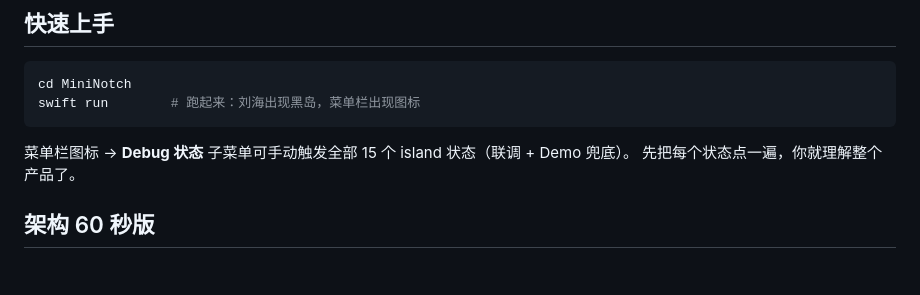
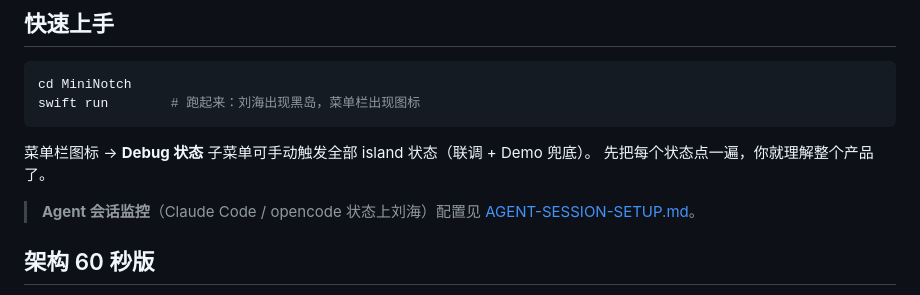
Before and after one commit to 2026hackathon/today, a Markdown page: docs/MODULES.md, the part around the change. Rendered like a GitHub page; blank space fills up the shorter version.

Commit message:
docs: agent 会话监控配置指南（AGENT-SESSION-SETUP.md）
一分钟配置 / 改了机器上什么 / 事件映射 / 手动配置 / 卸载 / 常见问题；
MODULES.md 加指引

Co-Authored-By: Claude Fable 5 <noreply@anthropic.com>

````diff
--- a/docs/MODULES.md
+++ b/docs/MODULES.md
@@ -11,8 +11,10 @@ cd MiniNotch
 swift run        # 跑起来：刘海出现黑岛，菜单栏出现图标
 ```
 
-菜单栏图标 → **Debug 状态** 子菜单可手动触发全部 15 个 island 状态（联调 + Demo 兜底）。
+菜单栏图标 → **Debug 状态** 子菜单可手动触发全部 island 状态（联调 + Demo 兜底）。
 先把每个状态点一遍，你就理解整个产品了。
+
+> **Agent 会话监控**（Claude Code / opencode 状态上刘海）配置见 [AGENT-SESSION-SETUP.md](./AGENT-SESSION-SETUP.md)。
 
 ## 架构 60 秒版
 
````
Also changed, not shown: docs/AGENT-SESSION-SETUP.md (added, +85 -0 lines).
